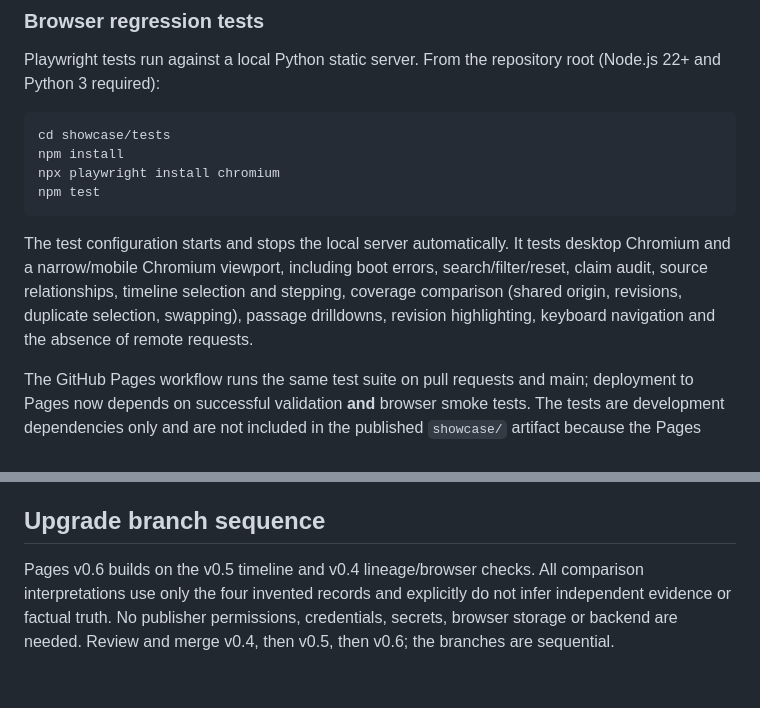
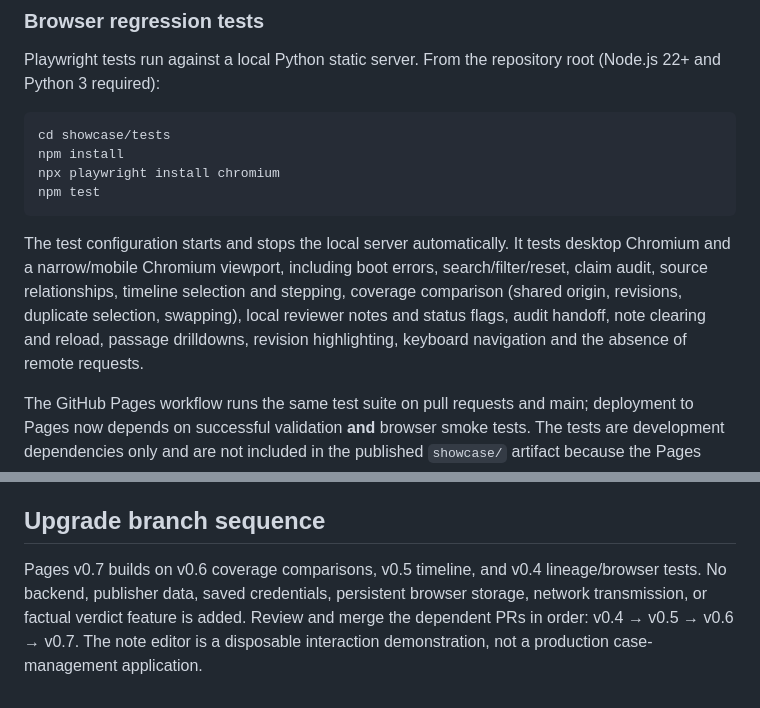
Before and after one commit to himanshu051116/NewsSources, a Markdown page: showcase/README.md, 2 parts joined by grey strips. Drawn GitHub-style.

```diff
--- a/showcase/README.md
+++ b/showcase/README.md
@@ -41,7 +42,7 @@ npx playwright install chromium
 npm test
 ~~~
 
-The test configuration starts and stops the local server automatically. It tests desktop Chromium and a narrow/mobile Chromium viewport, including boot errors, search/filter/reset, claim audit, source relationships, timeline selection and stepping, coverage comparison (shared origin, revisions, duplicate selection, swapping), passage drilldowns, revision highlighting, keyboard navigation and the absence of remote requests.
+The test configuration starts and stops the local server automatically. It tests desktop Chromium and a narrow/mobile Chromium viewport, including boot errors, search/filter/reset, claim audit, source relationships, timeline selection and stepping, coverage comparison (shared origin, revisions, duplicate selection, swapping), local reviewer notes and status flags, audit handoff, note clearing and reload, passage drilldowns, revision highlighting, keyboard navigation and the absence of remote requests.
 
 The GitHub Pages workflow runs the same test suite on pull requests and main; deployment to Pages now depends on successful validation **and** browser smoke tests. The tests are development dependencies only and are not included in the published `showcase/` artifact because the Pages upload step must exclude the `tests/` directory.
 
@@ -103,4 +109,4 @@ The application declares a proprietary license in pyproject.toml; publishing thi
 
 ## Upgrade branch sequence
 
-Pages v0.6 builds on the v0.5 timeline and v0.4 lineage/browser checks. All comparison interpretations use only the four invented records and explicitly do not infer independent evidence or factual truth. No publisher permissions, credentials, secrets, browser storage or backend are needed. Review and merge v0.4, then v0.5, then v0.6; the branches are sequential.
+Pages v0.7 builds on v0.6 coverage comparisons, v0.5 timeline, and v0.4 lineage/browser tests. No backend, publisher data, saved credentials, persistent browser storage, network transmission, or factual verdict feature is added. Review and merge the dependent PRs in order: v0.4 → v0.5 → v0.6 → v0.7. The note editor is a disposable interaction demonstration, not a production case-management application.
```
Also changed, not shown: other parts of showcase/README.md (+10 -4 lines).
